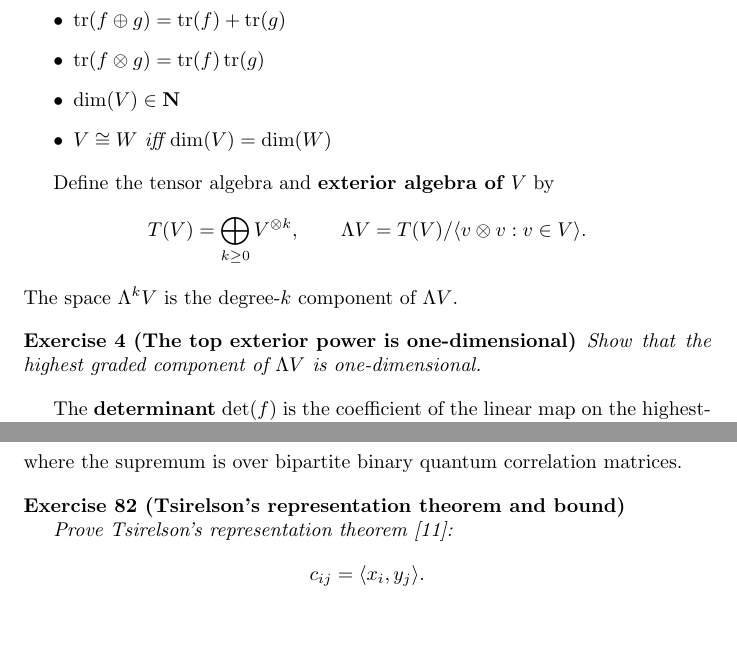
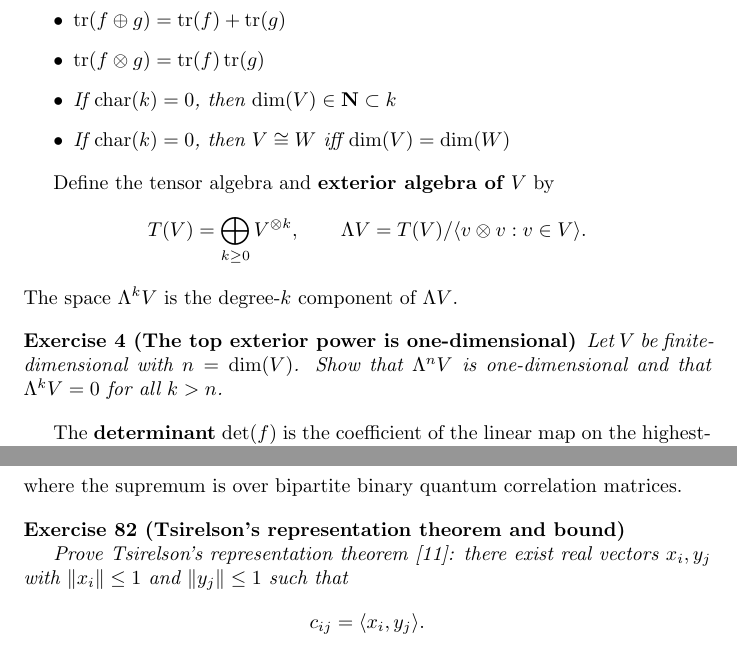
Before and after one commit to PaulGustafson/paulgustafson.github.io, a LaTeX document (Coordinate_free_Linear_Algebra.tex): two parts of pages 3 and 29 of 35, joined at a grey line, cut so that both start at the same text, the shorter picture padded with empty space. Compiled offline with pdfLaTeX.

Commit message:
Fix math and LaTeX defects in coordinate-free notes.
Clarify finite-dimensional exterior algebra, characteristic-zero dimension claims, and related notation, and refresh the PDF.

Co-authored-by: Cursor <cursoragent@cursor.com>

```diff
--- a/Coordinate_free_Linear_Algebra.tex
+++ b/Coordinate_free_Linear_Algebra.tex
@@ -1,5 +1,4 @@
 \documentclass{article}
-\usepackage{graphicx} % Required for inserting images
 \usepackage{amsfonts, amsmath, amssymb} % For mathematical symbols
 
 \newtheorem{exercise}{Exercise}
@@ -61,8 +60,8 @@ Prove the following for finite-dimensional vector spaces $V,W$ and linear maps $
         \item $\trace(f g) = \trace(g f)$
         \item $\trace(f \oplus g) = \trace(f) + \trace(g)$
         \item $\trace(f \otimes g) = \trace(f) \trace(g)$
-        \item $\dim(V) \in \mathbf{N}$
-        \item $V \cong W$ iff $\dim(V) = \dim(W)$
+        \item If $\operatorname{char}(k)=0$, then $\dim(V)\in\mathbf{N}\subset k$
+        \item If $\operatorname{char}(k)=0$, then $V\cong W$ iff $\dim(V)=\dim(W)$
     \end{itemize}
 \end{exercise}
 
@@ -76,10 +75,11 @@ T(V)=\bigoplus_{k\geq 0}V^{\otimes k},
 The space $\Lambda^kV$ is the degree-$k$ component of $\Lambda V$.
 
 \begin{exercise}[The top exterior power is one-dimensional]
-    Show that the highest graded component of $\Lambda V$ is one-dimensional.
-\end{exercise}
-
-The \textbf{determinant} $\det(f)$ is the coefficient of the linear map on the highest-graded component of $\Lambda V$ given by $v_1 \wedge \cdots \wedge v_{\dim(V)} \mapsto f(v_1) \wedge \cdots f(v_{\dim(V)})$.
+    Let $V$ be finite-dimensional with $n=\dim(V)$. Show that
+    $\Lambda^nV$ is one-dimensional and that $\Lambda^kV=0$ for all $k>n$.
+\end{exercise}
+
+The \textbf{determinant} $\det(f)$ is the coefficient of the linear map on the highest-graded component of $\Lambda V$ given by $v_1 \wedge \cdots \wedge v_{\dim(V)} \mapsto f(v_1) \wedge \cdots \wedge f(v_{\dim(V)})$.
 
 \begin{exercise}[Determinant identities and volume]\leavevmode\par
 Prove the following:
@@ -1540,7 +1540,8 @@ and
 where the supremum is over bipartite binary quantum correlation matrices.
 
 \begin{exercise}[Tsirelson's representation theorem and bound]\leavevmode\par
-\textit{Prove Tsirelson's representation theorem \cite{tsirelson}:}
+\textit{Prove Tsirelson's representation theorem \cite{tsirelson}: there exist
+real vectors $x_i,y_j$ with $\|x_i\|\leq 1$ and $\|y_j\|\leq 1$ such that}
 \[
 c_{ij}=\langle x_i,y_j\rangle.
 \]
```
Also changed, not shown: Coordinate_free_Linear_Algebra.pdf, Coordinate_free_Linear_Algebra.tex (18 more changed lines).
